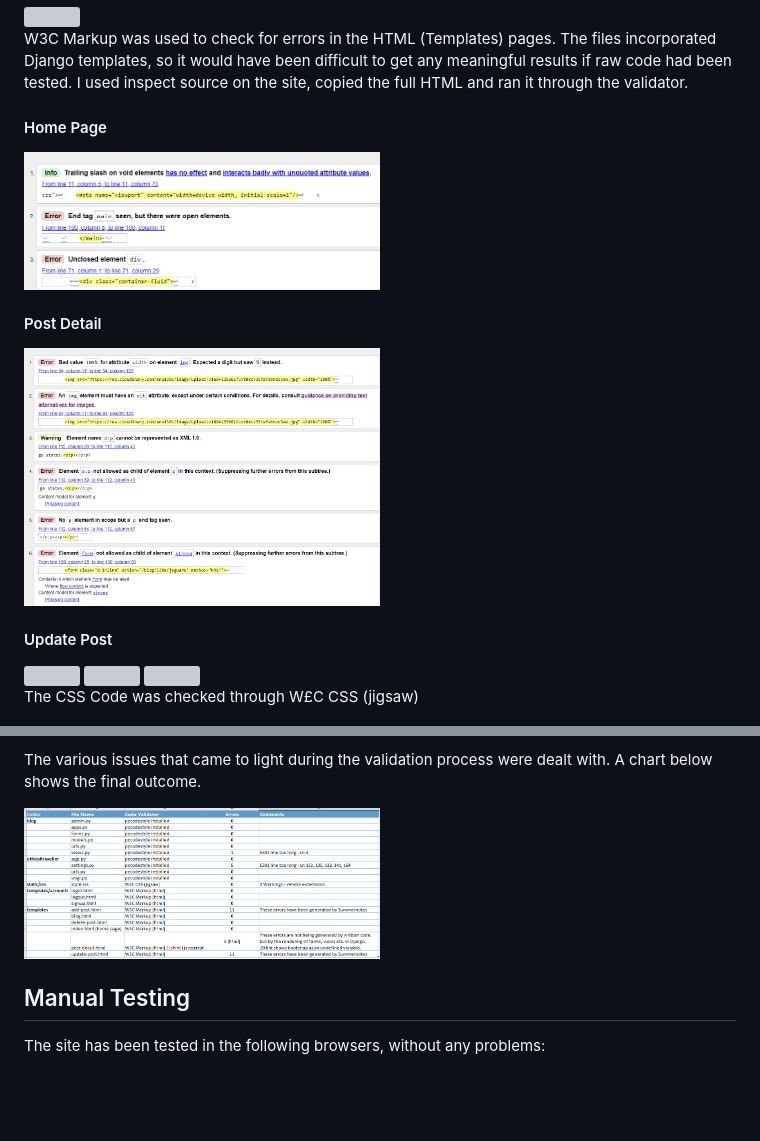
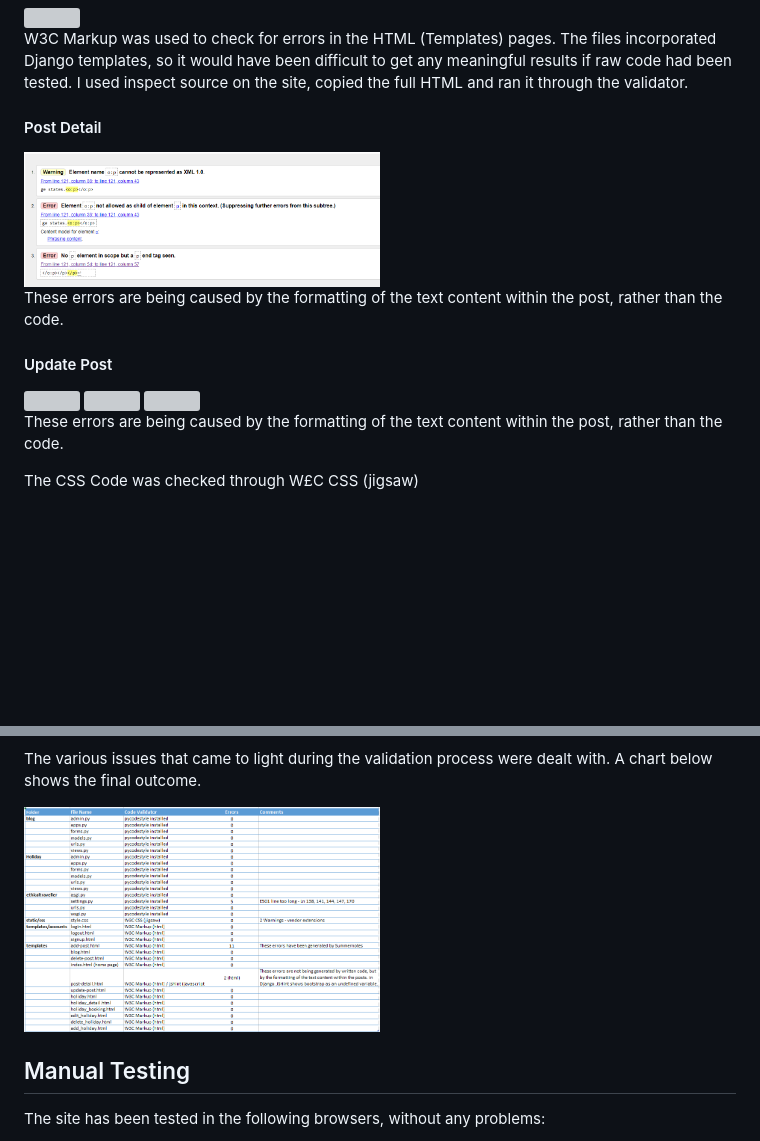
Before and after one commit to anu1301/the-ethical-traveller, a Markdown page: README.md, 2 parts joined by grey strips. GitHub-like rendering; pictures changed too: static/images/post-detail.html_errors.PNG (added), static/images/post_detail_errors.PNG (deleted), static/images/validation_chart.PNG (deleted); blank space fills up the shorter version; grey boxes are pictures that could not be loaded.

Commit message:
Added updated error documentation to Readme

```diff
--- a/README.md
+++ b/README.md
@@ -306,16 +306,19 @@ Lighthouse and Siteimprove were used to check the accessibility of the site.
 
 W3C Markup was used to check for errors in the HTML (Templates) pages. The files incorporated Django templates, so it would have been difficult to get any meaningful results if raw code had been tested. I used inspect source on the site, copied the full HTML and ran it through the validator.
 
-#### Home Page
-<img src="./static/images/index_errors.PNG" width="50%" height="50%">
+#### Post Detail
+<img src="./static/images/post-detail.html_errors.PNG" width="50%" height="50%">
 
-#### Post Detail
-<img src="./static/images/post_detail_errors.PNG" width="50%" height="50%">
+These errors are being caused by the formatting of the text content within the post, rather than the code.
 
 #### Update Post
 <img src="./static/images/update_post_error_1.PNG" width="50%" height="50%">
 <img src="./static/images/update_post_error_2.PNG" width="50%" height="50%">
 <img src="./static/images/update_post_error_3.PNG" width="50%" height="50%">
+
+These errors are being caused by the formatting of the text content within the post, rather than the code.
+
+
 
 The CSS Code was checked through W£C CSS (jigsaw)
 
@@ -329,7 +332,7 @@ Under normal circumstances, Python would have been validated via PEP8 Online, bu
 
 The various issues that came to light during the validation process were dealt with. A chart below shows the final outcome.
 
-<img src="./static/images/validation_chart.PNG" width="50%" height="50%">
+<img src="./static/images/validation_chart_1.PNG" width="50%" height="50%">
 
 ## Manual Testing
 The site has been tested in the following browsers, without any problems:
```
Also changed, not shown: 1 other file.
